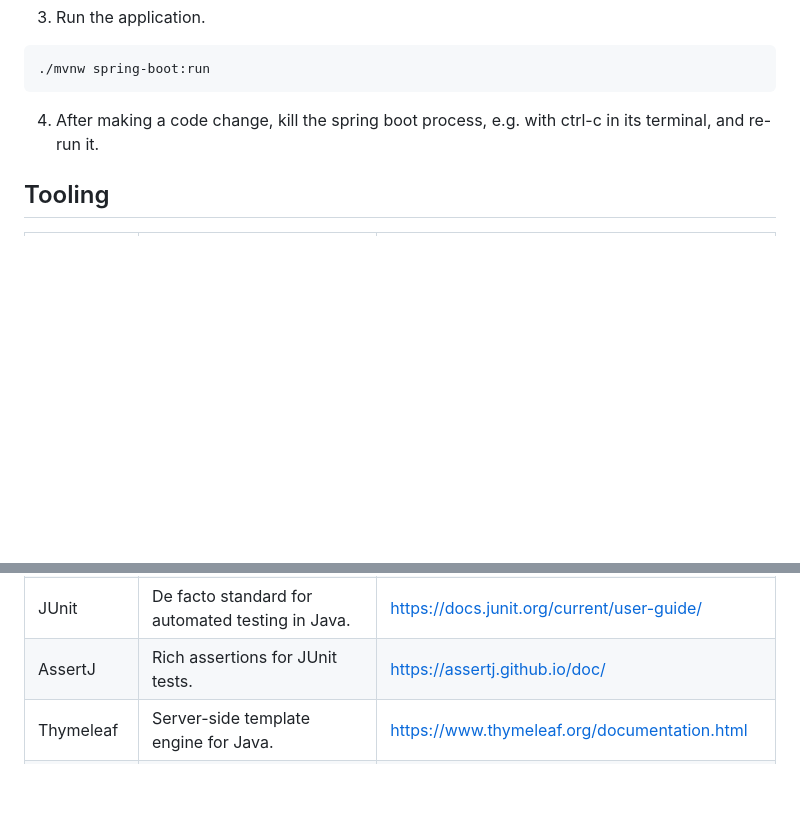
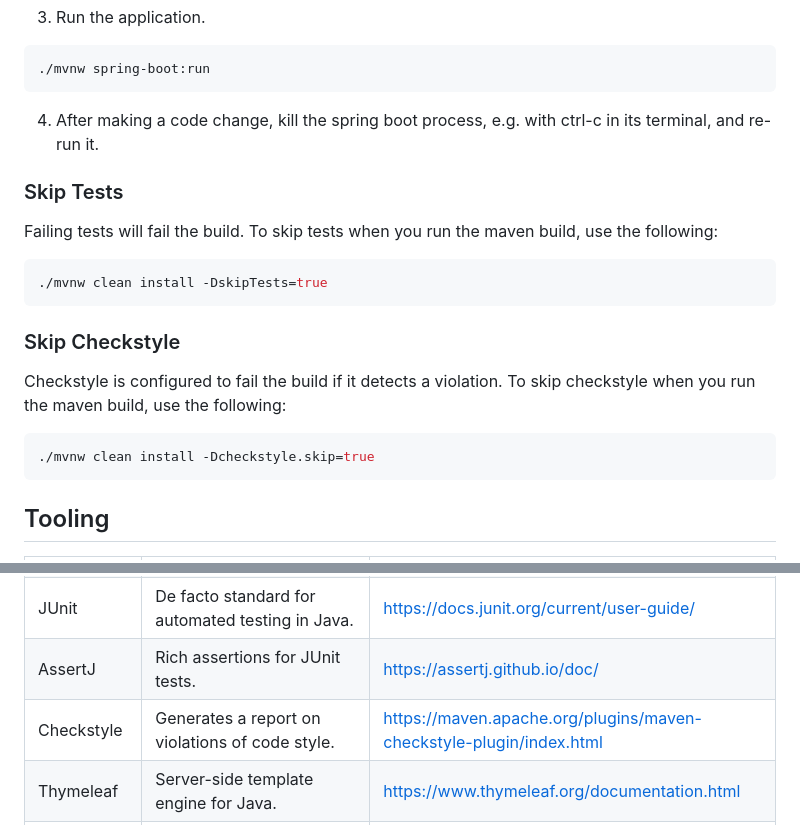
Before and after one commit to Medical-Models-Jonathon-Clifford/medical-models-authorization-server, a Markdown page: README.md, 2 parts joined by grey strips. Rendered like a GitHub page; blank space fills up the shorter version.

Commit message:
docs: MM-98 Skip test and checkstyle sections. Checkstyle in tooling. (#13)
Reviewed-on: https://gitea.busybunyip.com/medical-models/medical-models-authorization-server/pulls/13
Co-authored-by: JonathonClifford <jono.cliff@gmail.com>
Co-committed-by: JonathonClifford <jono.cliff@gmail.com>

````diff
--- a/README.md
+++ b/README.md
@@ -68,6 +68,20 @@ reloading and other features useful for efficient development - https://www.jetb
 
 4. After making a code change, kill the spring boot process, e.g. with ctrl-c in its terminal, and re-run it.
 
+### Skip Tests
+
+Failing tests will fail the build. To skip tests when you run the maven build, use the following:
+```bash
+./mvnw clean install -DskipTests=true
+```
+
+### Skip Checkstyle
+
+Checkstyle is configured to fail the build if it detects a violation. To skip checkstyle when you run the maven build, use the following:
+```bash
+./mvnw clean install -Dcheckstyle.skip=true
+```
+
 ## Tooling
 
 | Tool            | Notes                                                                                                              | Docs                                                         |
@@ -78,6 +92,7 @@ reloading and other features useful for efficient development - https://www.jetb
 | Spring Security | Authentication and authorization framework for Java applications.                                                  | https://docs.spring.io/spring-security/reference/index.html  |
 | JUnit           | De facto standard for automated testing in Java.                                                                   | https://docs.junit.org/current/user-guide/                   |
 | AssertJ         | Rich assertions for JUnit tests.                                                                                   | https://assertj.github.io/doc/                               |
+| Checkstyle     | Generates a report on violations of code style.                                                                    | https://maven.apache.org/plugins/maven-checkstyle-plugin/index.html |
 | Thymeleaf       | Server-side template engine for Java.                                                                              | https://www.thymeleaf.org/documentation.html                 |
 | Google Guava    | Library of useful collections and utilities for Java.                                                              | https://github.com/google/guava/wiki                         |
 | Lombok          | Generates Java boilerplate with annotations.                                                                       | https://projectlombok.org/features/                          |
````
